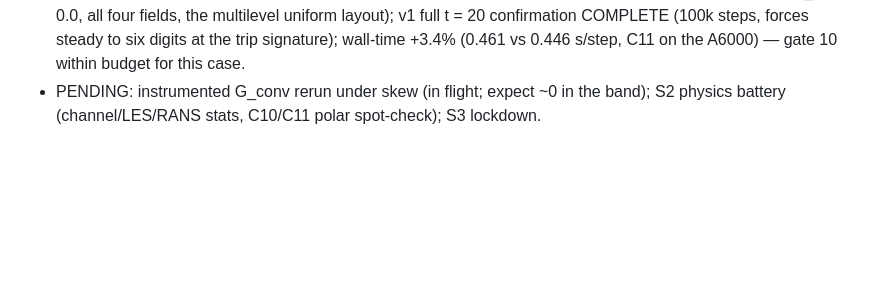
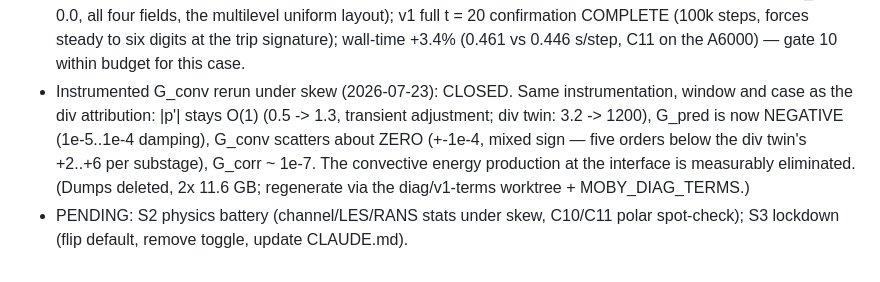
Before and after one commit to davecats/mobydiff, a Markdown page: docs/next_session_skew_convection.md, the part around the change. Rendered like a GitHub page; blank space fills up the shorter version.

Commit message:
skew S1: instrumented G_conv under skew ~ 0 — attribution loop closed
Same diag instrumentation, window and case as the divergence-form
attribution (2056dd0): with skew, |p'| stays O(1) instead of growing
3.2 -> 1200, G_pred turns net-damping, and G_conv scatters about zero
(+-1e-4, five orders below the div form's +2..+6 per substage). The
interface convective energy production is measurably eliminated, not
merely masked.

Co-Authored-By: Claude Fable 5 <noreply@anthropic.com>

```diff
--- a/docs/next_session_skew_convection.md
+++ b/docs/next_session_skew_convection.md
@@ -118,6 +118,14 @@ with skew as the only path; update CLAUDE.md + this doc STATUS.
   full t = 20 confirmation COMPLETE (100k steps, forces steady to six
   digits at the trip signature); wall-time +3.4% (0.461 vs 0.446
   s/step, C11 on the A6000) — gate 10 within budget for this case.
-- PENDING: instrumented G_conv rerun under skew (in flight; expect
-  ~0 in the band); S2 physics battery (channel/LES/RANS stats, C10/C11
-  polar spot-check); S3 lockdown.
+- Instrumented G_conv rerun under skew (2026-07-23): CLOSED. Same
+  instrumentation, window and case as the div attribution: |p'| stays
+  O(1) (0.5 -> 1.3, transient adjustment; div twin: 3.2 -> 1200),
+  G_pred is now NEGATIVE (1e-5..1e-4 damping), G_conv scatters about
+  ZERO (+-1e-4, mixed sign — five orders below the div twin's +2..+6
+  per substage), G_corr ~ 1e-7. The convective energy production at
+  the interface is measurably eliminated. (Dumps deleted, 2x 11.6 GB;
+  regenerate via the diag/v1-terms worktree + MOBY_DIAG_TERMS.)
+- PENDING: S2 physics battery (channel/LES/RANS stats under skew,
+  C10/C11 polar spot-check); S3 lockdown (flip default, remove toggle,
+  update CLAUDE.md).
```
